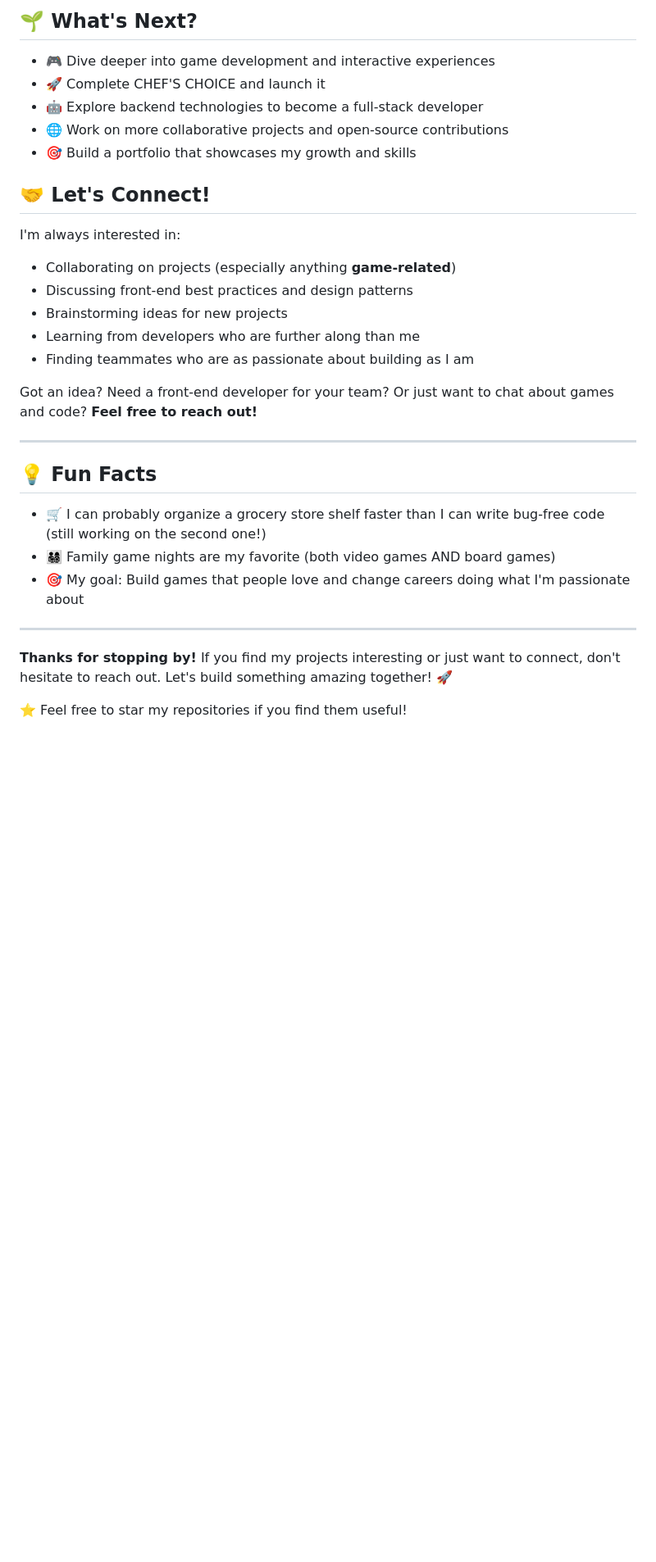
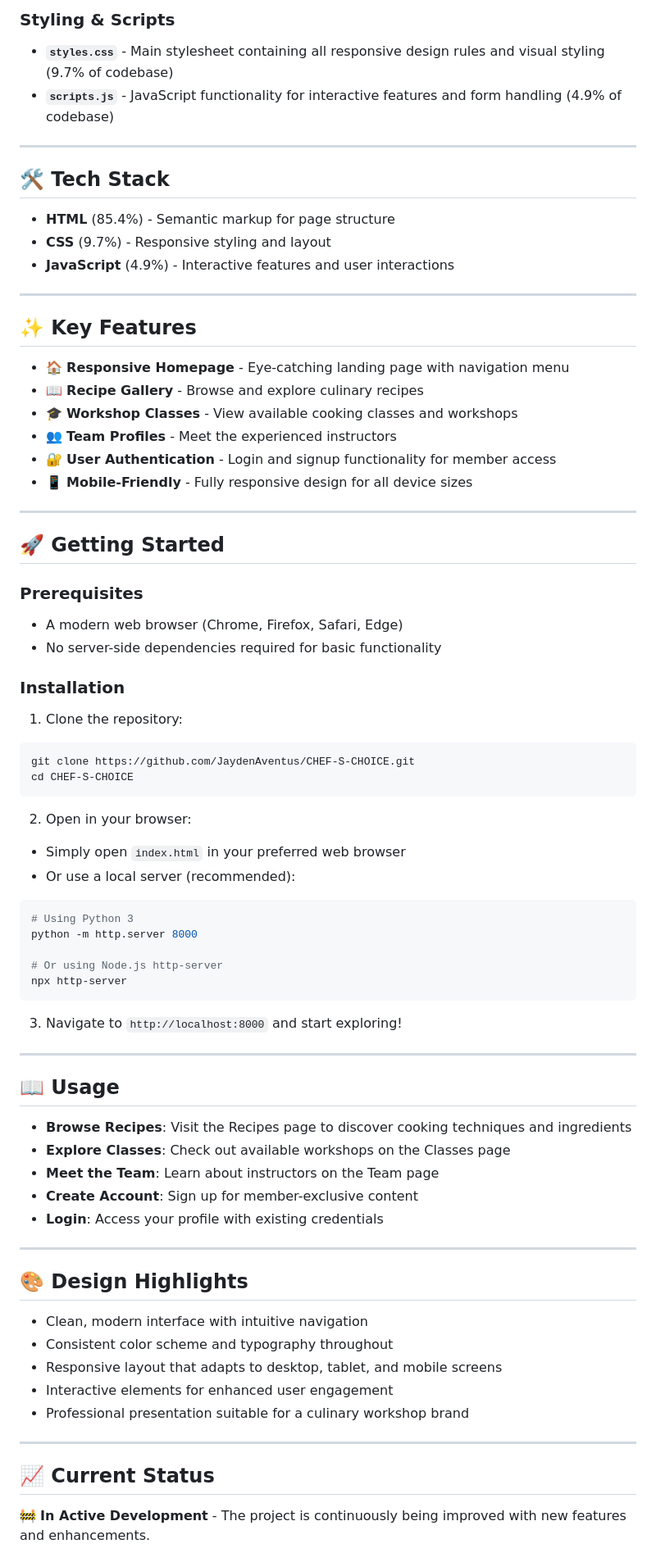
Before and after one commit to JaydenAventus/CHEF-S-CHOICE, a Markdown page: README.md, the part around one of its changes. Shown at 82% size. GitHub-like rendering; blank space fills up the shorter version.

Commit message:
Update README with workshop website documentation

````diff
--- a/README.md
+++ b/README.md
@@ -47,33 +24,79 @@ I'm not your typical student – I learn best by **doing**. Rather than memorizi
 
-## 🌱 What's Next?
-
-- 🎮 Dive deeper into game development and interactive experiences
-- 🚀 Complete CHEF'S CHOICE and launch it
-- 🤖 Explore backend technologies to become a full-stack developer
-- 🌐 Work on more collaborative projects and open-source contributions
-- 🎯 Build a portfolio that showcases my growth and skills
-
-## 🤝 Let's Connect!
-
-I'm always interested in:
-- Collaborating on projects (especially anything **game-related**)
-- Discussing front-end best practices and design patterns
-- Brainstorming ideas for new projects
-- Learning from developers who are further along than me
-- Finding teammates who are as passionate about building as I am
-
-Got an idea? Need a front-end developer for your team? Or just want to chat about games and code? **Feel free to reach out!**
+### Styling & Scripts
+- **`styles.css`** - Main stylesheet containing all responsive design rules and visual styling (9.7% of codebase)
+- **`scripts.js`** - JavaScript functionality for interactive features and form handling (4.9% of codebase)
 
 ---
 
-## 💡 Fun Facts
+## 🛠️ Tech Stack
 
-- 🛒 I can probably organize a grocery store shelf faster than I can write bug-free code (still working on the second one!)
-- 👨‍👩‍👧‍👦 Family game nights are my favorite (both video games AND board games)
-- 🎯 My goal: Build games that people love and change careers doing what I'm passionate about
+- **HTML** (85.4%) - Semantic markup for page structure
+- **CSS** (9.7%) - Responsive styling and layout
+- **JavaScript** (4.9%) - Interactive features and user interactions
 
 ---
 
-**Thanks for stopping by!** If you find my projects interesting or just want to connect, don't hesitate to reach out. Let's build something amazing together! 🚀
+## ✨ Key Features
 
-⭐ Feel free to star my repositories if you find them useful!
+- 🏠 **Responsive Homepage** - Eye-catching landing page with navigation menu
+- 📖 **Recipe Gallery** - Browse and explore culinary recipes
+- 🎓 **Workshop Classes** - View available cooking classes and workshops
+- 👥 **Team Profiles** - Meet the experienced instructors
+- 🔐 **User Authentication** - Login and signup functionality for member access
+- 📱 **Mobile-Friendly** - Fully responsive design for all device sizes
+
+---
+
+## 🚀 Getting Started
+
+### Prerequisites
+- A modern web browser (Chrome, Firefox, Safari, Edge)
+- No server-side dependencies required for basic functionality
+
+### Installation
+
+1. Clone the repository:
+```bash
+git clone https://github.com/JaydenAventus/CHEF-S-CHOICE.git
+cd CHEF-S-CHOICE
+```
+
+2. Open in your browser:
+- Simply open `index.html` in your preferred web browser
+- Or use a local server (recommended):
+```bash
+# Using Python 3
+python -m http.server 8000
+
+# Or using Node.js http-server
+npx http-server
+```
+
+3. Navigate to `http://localhost:8000` and start exploring!
+
+---
+
+## 📖 Usage
+
+- **Browse Recipes**: Visit the Recipes page to discover cooking techniques and ingredients
+- **Explore Classes**: Check out available workshops on the Classes page
+- **Meet the Team**: Learn about instructors on the Team page
+- **Create Account**: Sign up for member-exclusive content
+- **Login**: Access your profile with existing credentials
+
+---
+
+## 🎨 Design Highlights
+
+- Clean, modern interface with intuitive navigation
+- Consistent color scheme and typography throughout
+- Responsive layout that adapts to desktop, tablet, and mobile screens
+- Interactive elements for enhanced user engagement
+- Professional presentation suitable for a culinary workshop brand
+
+---
+
+## 📈 Current Status
+
+🚧 **In Active Development** - The project is continuously being improved with new features and enhancements.
+
````
Also changed, not shown: other parts of README.md (+58 -37 lines).
